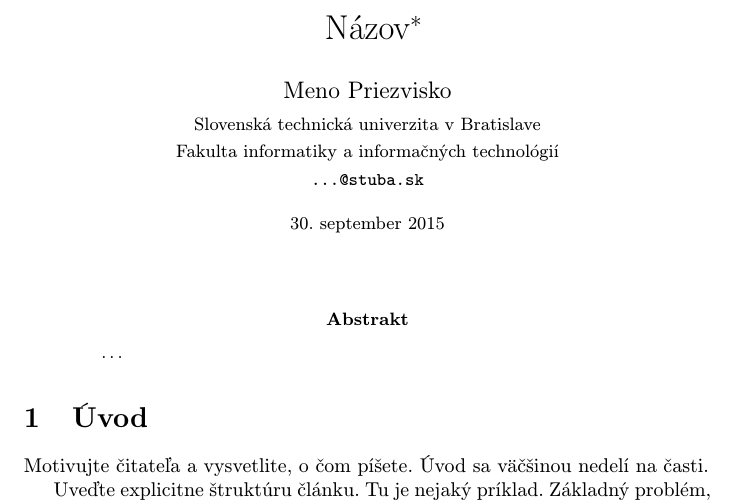
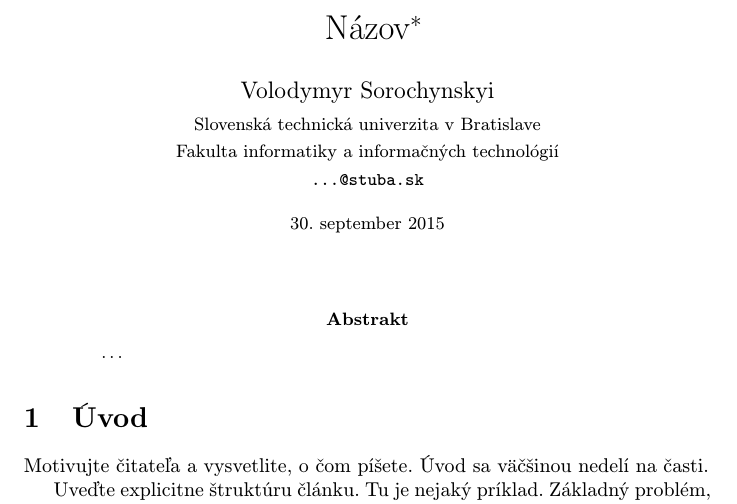
Before and after one commit to VolodymyrSorochynsky/Article, a LaTeX paper (clanok.tex): part of page 1 of 2, cut so that both start at the same text. Compiled offline with pdfLaTeX.

Commit message:
Edit name

```diff
--- a/clanok.tex
+++ b/clanok.tex
@@ -17,7 +17,7 @@
 
 \title{Názov\thanks{Semestrálny projekt v predmete Metódy inžinierskej práce, ak. rok 2015/16, vedenie: Meno Priezvisko}} % meno a priezvisko vyučujúceho na cvičeniach
 
-\author{Meno Priezvisko\\[2pt]
+\author{Volodymyr Sorochynskyi\\[2pt]
 	{\small Slovenská technická univerzita v Bratislave}\\
 	{\small Fakulta informatiky a informačných technológií}\\
 	{\small \texttt{...@stuba.sk}}
```
Also changed, not shown: clanok.pdf.
